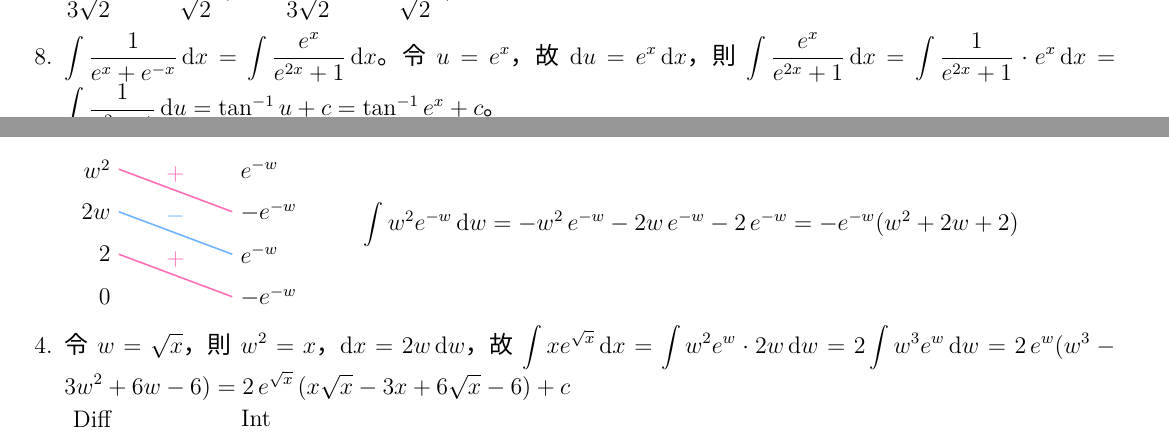
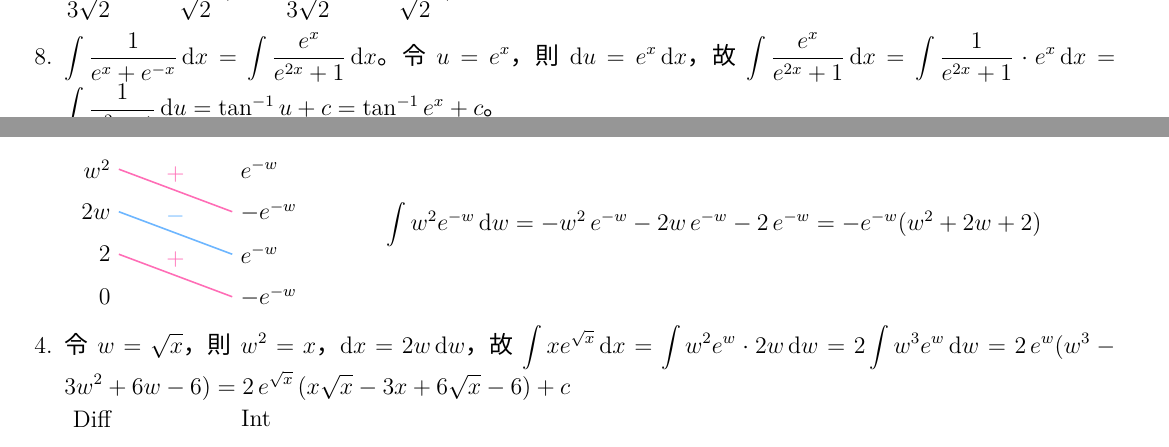
Before and after one commit to chang-ye-tu/calc, a LaTeX document (note/note04.tex): two parts of pages 4 and 8 of 14, joined at a grey line, cut so that both start at the same text. Compiled offline with XeLaTeX; a missing font is replaced by an installed copy or a similar font.

```diff
--- a/note/note04.tex
+++ b/note/note04.tex
@@ -328,7 +328,7 @@
     \item 令 $\ds u = \ln x$，則 $\ds\text{d} u = \frac{1}{x}\,\text{d}x$，故 $\ds\int\frac{\ln x}{x}\,\mathrm{d}x = \int\ln x\cdot\frac{1}{x}\,\text{d}x = \int u\,\text{d}u = \frac{1}{2} u^2 + c = \frac{1}{2}\,(\ln x)^2 + c$
     \item 令 $\ds u = x^2 + 2x + 3$，則 $\ds\text{d} u = (2 x + 2)\,\text{d}x\ie (x + 1)\,\text{d}x = \frac{1}{2}\,\text{d}u$，故 $\ds\int\frac{x + 1}{\sqrt{x^2 + 2x + 3}}\,\mathrm{d}x = \int\frac{1}{\sqrt{x^2 + 2x + 3}}\cdot(x + 1)\,\text{d}x = \int\frac{1}{\sqrt{u}}\cdot\frac{1}{2}\,\text{d}u = \sqrt{u} + c = \sqrt{x^2 + 2x + 3} + c$
     \item 令 $\ds u = x^3$，則 $\ds\text{d} u = 3x^2\,\text{d}x\ie x^2\,\text{d}x = \frac{1}{3}\,\text{d}u$，故 $\ds\int\frac{x^2}{2 + x^6}\,\mathrm{d}x = \int\frac{1}{2 + x^6}\cdot x^2\,\text{d}x = \int\frac{1}{2 + u^2}\cdot\frac{1}{3}\,\text{d}u = \frac{1}{3\sqrt{2}}\tan^{-1}\frac{u}{\sqrt{2}} + c = \frac{1}{3\sqrt{2}}\tan^{-1}{\frac{x^3}{\sqrt{2}}} + c$
-    \item $\ds\int\frac{1}{e^x + e^{-x}}\,\mathrm{d}x = \int\frac{e^x}{e^{2x} + 1}\,\text{d}x$。令 $\ds u = e^x$，故 $\ds\text{d}u = e^x\,\text{d}x$，則 $\ds\int\frac{e^x}{e^{2x} + 1}\,\text{d}x = \int\frac{1}{e^{2x} + 1}\cdot e^x\,\text{d}x = \int\frac{1}{u^2 + 1}\,\text{d}u = \tan^{-1}u + c = \tan^{-1}{e^{x}} + c$。
+    \item $\ds\int\frac{1}{e^x + e^{-x}}\,\mathrm{d}x = \int\frac{e^x}{e^{2x} + 1}\,\text{d}x$。令 $\ds u = e^x$，則 $\ds\text{d}u = e^x\,\text{d}x$，故 $\ds\int\frac{e^x}{e^{2x} + 1}\,\text{d}x = \int\frac{1}{e^{2x} + 1}\cdot e^x\,\text{d}x = \int\frac{1}{u^2 + 1}\,\text{d}u = \tan^{-1}u + c = \tan^{-1}{e^{x}} + c$。
     \item $\ds\int\frac{x + 1}{\sqrt{1 - x^2}}\,\text{d}x = \int\frac{x}{\sqrt{1 - x^2}}\,\text{d}x + \int\frac{1}{\sqrt{1 - x^2}}\,\text{d}x$。令 $\ds u = \sqrt{1 - x^2}$，則 $\ds\text{d}u = \frac{-x}{\sqrt{1 - x^2}}\,\text{d}x\ie \frac{x}{\sqrt{1 - x^2}}\,\text{d}x = -\text{d}u$，故 $\ds\int\frac{x}{\sqrt{1 - x^2}}\,\text{d}x = \int-\text{d}u = -u + c = -\sqrt{1 - x^2}$，$\ds\int\frac{x + 1}{\sqrt{1 - x^2}}\,\text{d}x = \int\frac{x}{\sqrt{1 - x^2}}\,\text{d}x + \int\frac{1}{\sqrt{1 - x^2}}\,\text{d}x = -\sqrt{1 - x^2} + \sin^{-1}x + c$。
     \item 令 $\ds u = \tan^2 x$，則 $\ds\text{d}u = \sec^2 x\,\text{d}x$，故 $\ds\int\frac{\sec^2 x}{\sqrt{1 - \tan^2 x}}\,\mathrm{d}x = \int\frac{1}{\sqrt{1 - \tan^2 x}}\cdot \sec^2 x\,\text{d}x = \int\frac{1}{\sqrt{1 - u^2}}\,\text{d}u = \sin^{-1} u + c = \sin^{-1}(\tan{x}) + c $
     \item $\ds\int\sin^4 x\cos^5 x\,\mathrm{d}x = \int\sin^4 x\cdot\cos^4 x\cdot\cos x\,\text{d}x = \int\sin^4x\cdot(1 - \sin^2 x)^2\cdot\cos x\,\text{d}x = \int\big(\sin^4x  - 2\sin^6x + \sin^8x\big)\cdot\cos x\,\text{d}x$。 令 $\ds u = \sin x$，則 $\ds\text{d}u = \cos x\,\text{d}x$，故 $\ds\int\big(\sin^4x  - 2\sin^6x + \sin^8x\big)\cdot\cos x\,\text{d}x = \int\big(u^4 - 2u^6 + u^8\big)\,\text{d}u = \frac{u^5}{5} - \frac{2u^7}{7} + \frac{u^9}{9} + c = \frac{\sin^5 x}{5} - \frac{2\sin^7 x}{7} + \frac{\sin^9 x}{9} + c$
@@ -649,7 +649,7 @@
       \draw[thick, M4, -] (-1, -2)--(1, -3); \draw[M4] (0, -2.5) node[above]{$+$};
     \end{tikzpicture}
   \end{minipage}
-  \hspace{1mm}
+  \hspace{5mm}
   \begin{minipage}{0.8\textwidth}
     \begin{align*}
       \int w^2 e^{-w}\,\mathrm{d}w = -w^2\,e^{-w} - 2w\,e^{-w} - 2\,e^{-w} = -e^{-w}(w^2 + 2w + 2)
```
Also changed, not shown: README.md, note/note04.pdf.
